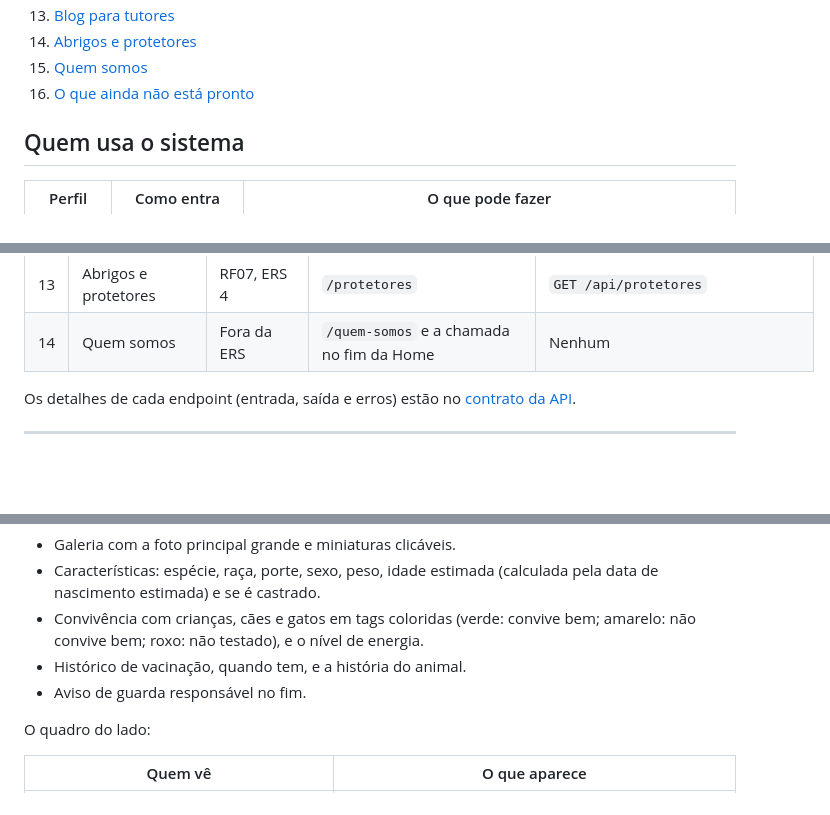
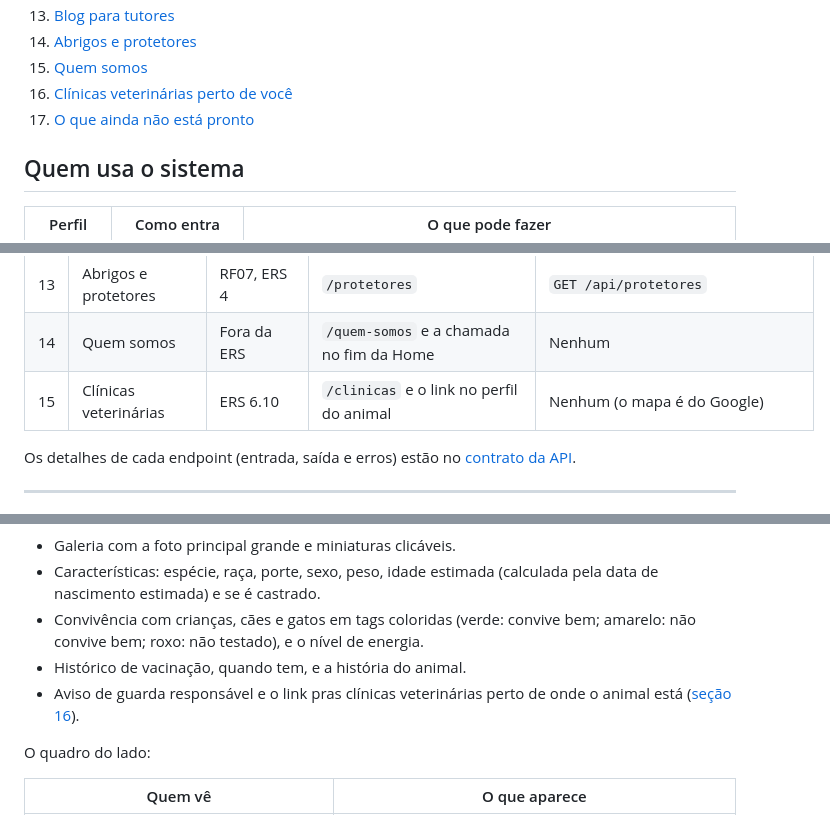
Before and after one commit to HayrineQueirozdeLima/Adota-Aqui, a Markdown page: docs/funcionalidades.md, 3 parts joined by grey strips. Rendered like a GitHub page; blank space fills up the shorter version.

```diff
--- a/docs/funcionalidades.md
+++ b/docs/funcionalidades.md
@@ -23,7 +23,8 @@ Os prints foram tirados com os dados de exemplo do projeto (`frontend/src/mocks`
 13. [Blog para tutores](#13-blog-para-tutores)
 14. [Abrigos e protetores](#14-abrigos-e-protetores)
 15. [Quem somos](#15-quem-somos)
-16. [O que ainda não está pronto](#16-o-que-ainda-não-está-pronto)
+16. [Clínicas veterinárias perto de você](#16-clínicas-veterinárias-perto-de-você)
+17. [O que ainda não está pronto](#17-o-que-ainda-não-está-pronto)
 
 ## Quem usa o sistema
 
@@ -53,6 +54,7 @@ Os prints foram tirados com os dados de exemplo do projeto (`frontend/src/mocks`
 | 12  | Blog para tutores | ERS 6.4 | `/blog`, `/blog/:id`, `/blog/novo`, `/blog/:id/editar` | `GET`, `POST`, `PUT` e `DELETE` em `/api/artigos`, `GET /api/artigos/meus` |
 | 13  | Abrigos e protetores | RF07, ERS 4 | `/protetores` | `GET /api/protetores` |
 | 14  | Quem somos | Fora da ERS | `/quem-somos` e a chamada no fim da Home | Nenhum |
+| 15  | Clínicas veterinárias | ERS 6.10 | `/clinicas` e o link no perfil do animal | Nenhum (o mapa é do Google) |
 
 Os detalhes de cada endpoint (entrada, saída e erros) estão no [contrato da API](api.md).
 
@@ -204,7 +206,7 @@ Os detalhes de cada endpoint (entrada, saída e erros) estão no [contrato da AP
 - Características: espécie, raça, porte, sexo, peso, idade estimada (calculada pela data de nascimento estimada) e se é castrado.
 - Convivência com crianças, cães e gatos em tags coloridas (verde: convive bem; amarelo: não convive bem; roxo: não testado), e o nível de energia.
 - Histórico de vacinação, quando tem, e a história do animal.
-- Aviso de guarda responsável no fim.
+- Aviso de guarda responsável e o link pras clínicas veterinárias perto de onde o animal está ([seção 16](#16-clínicas-veterinárias-perto-de-você)).
 
 O quadro do lado:
 
```
Also changed, not shown: other parts of docs/funcionalidades.md (+29 -1 lines), docs/aspectos-relevantes.md (+7 -2 lines), docs/casos-de-teste.md (+20 -10 lines), docs/prints/19-clinicas.png (added), 12 other files.
